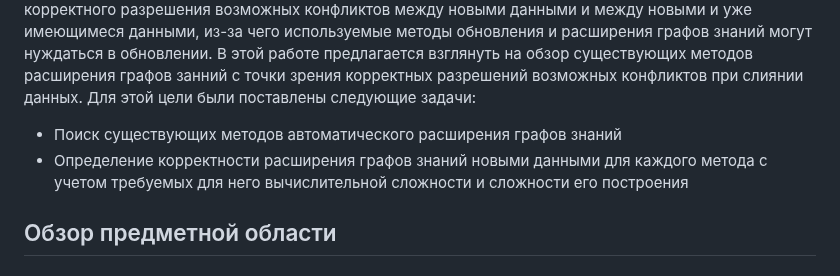
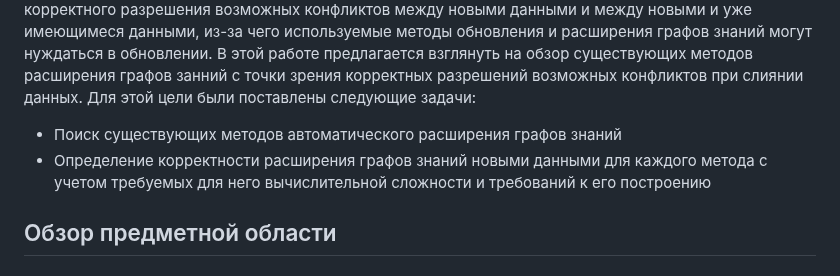
Before and after one commit to emptyfs/KGC, a Markdown page: article/paper.md, the part around the change. GitHub-like rendering.

```diff
--- a/article/paper.md
+++ b/article/paper.md
@@ -9,7 +9,7 @@
 Объем генерируемых человечеством данных с каждым годом увеличивается: только за последние два года (к 2023 году) было получено примерно 90% мировых данных, а на 2023 год генерация составила 120 зеттабайт [7]. Хранение и структурирование подобной информации в виде графов знаний используются во многих современных информационных технологиях, в частности, в системах автоматической обработки текстов (в том числе, в семантических системах) [8] или в рекомендательных системах, например, в рекомендательной системе для агрегирования междисциплинарных знаний относительно улучшения психического здоровья в графе эмоциональных знаний (EmoKG) [9] или фармакологической рекомендательной системе лекарственных средств [10]. С ростом количества получаемых данных возрастает и сложность автоматического расширения графов знаний с учетом корректного разрешения возможных конфликтов между новыми данными и между новыми и уже имеющимеся данными, из-за чего используемые методы обновления и расширения графов знаний могут нуждаться в обновлении. В этой работе предлагается взглянуть на обзор существующих методов расширения графов занний с точки зрения корректных разрешений возможных конфликтов при слиянии данных. Для этой цели были поставлены следующие задачи:
 
 - Поиск существующих методов автоматического расширения графов знаний
-- Определение корректности расширения графов знаний новыми данными для каждого метода с учетом требуемых для него вычислительной сложности и сложности его построения
+- Определение корректности расширения графов знаний новыми данными для каждого метода с учетом требуемых для него вычислительной сложности и требований к его построению
 
 
 
```
